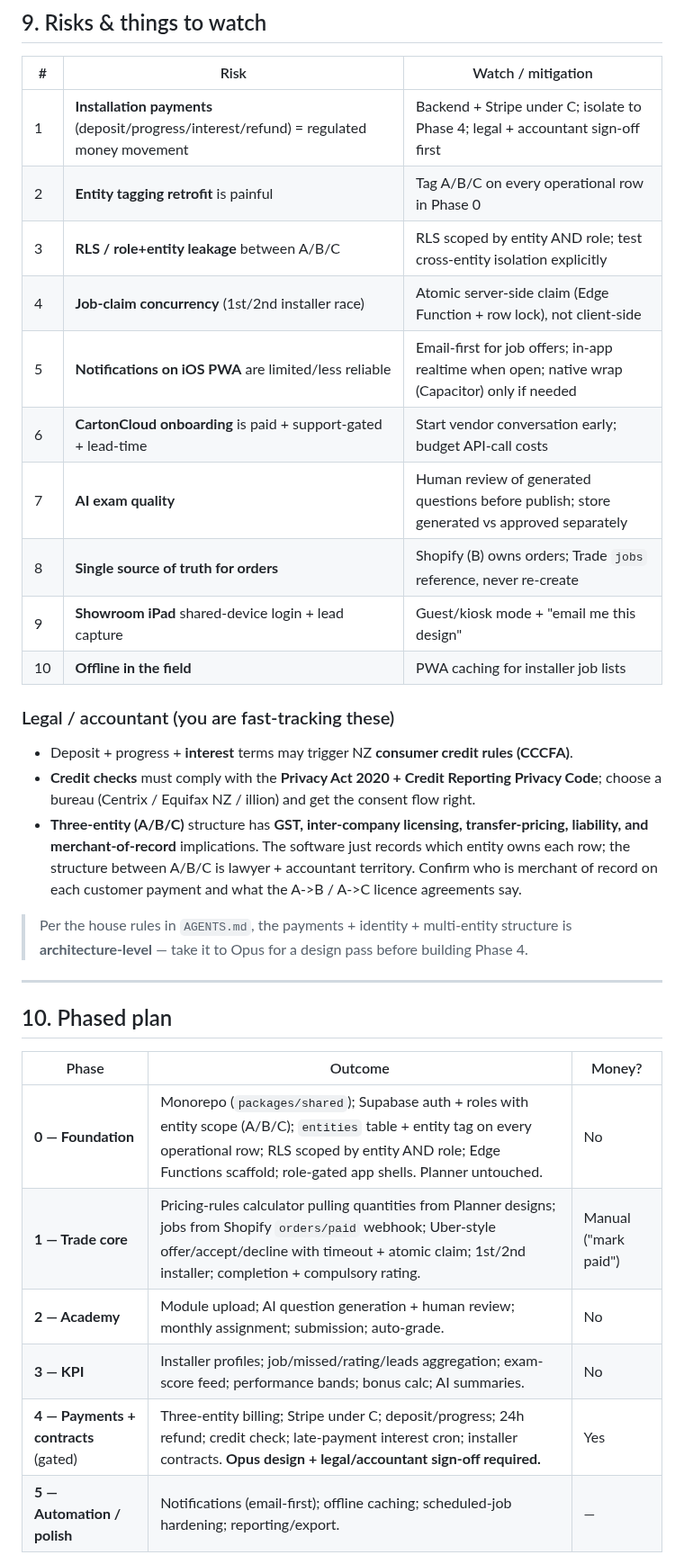
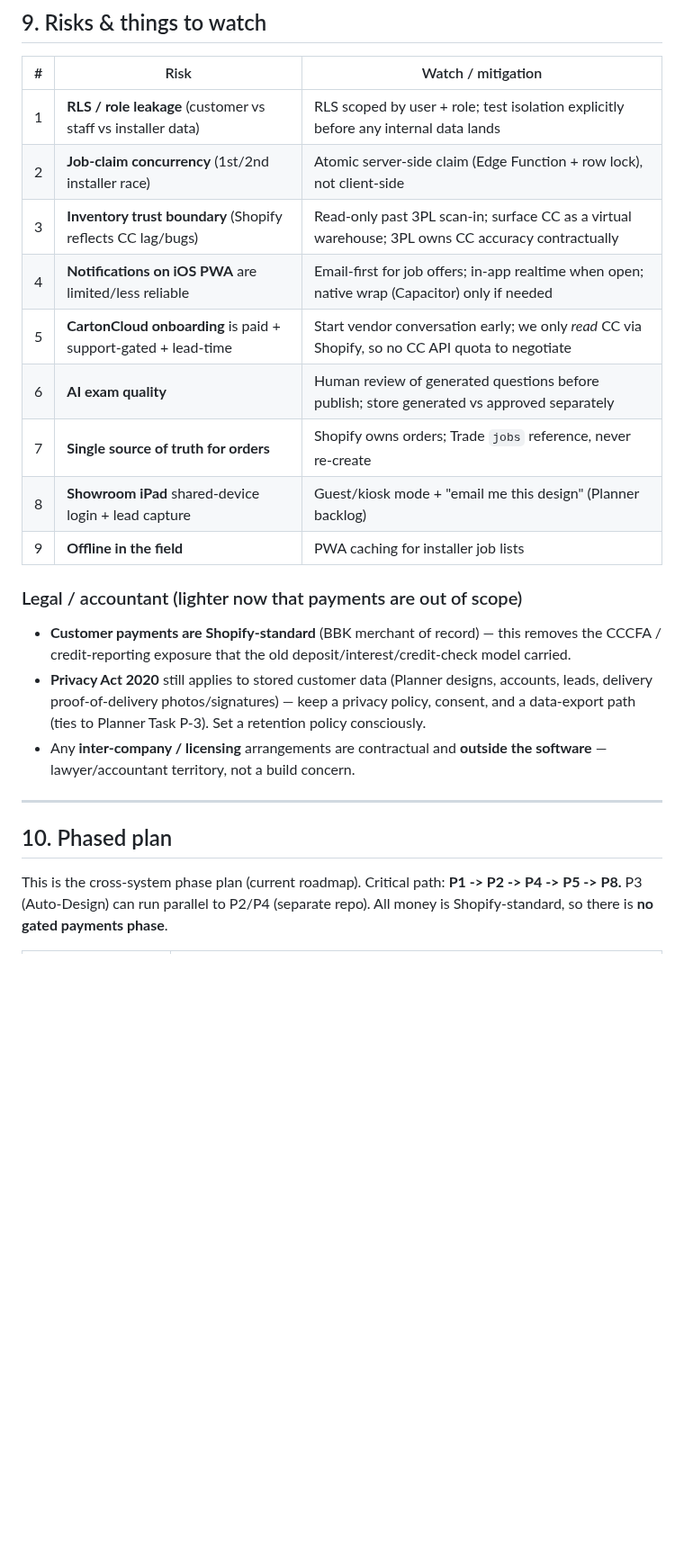
Before and after one commit to brandonlee-ct/kitchen-planner-v3, a Markdown page: FEASIBILITY.md, the part around one of its changes. Shown at 90% size. Rendered like a GitHub page; blank space fills up the shorter version.

```diff
--- a/FEASIBILITY.md
+++ b/FEASIBILITY.md
@@ -271,41 +301,31 @@ Structure (the existing Planner monolith is **left untouched** per house rules):
 
 | # | Risk | Watch / mitigation |
 |---|---|---|
-| 1 | **Installation payments** (deposit/progress/interest/refund) = regulated money movement | Backend + Stripe under C; isolate to Phase 4; legal + accountant sign-off first |
-| 2 | **Entity tagging retrofit** is painful | Tag A/B/C on every operational row in Phase 0 |
-| 3 | **RLS / role+entity leakage** between A/B/C | RLS scoped by entity AND role; test cross-entity isolation explicitly |
-| 4 | **Job-claim concurrency** (1st/2nd installer race) | Atomic server-side claim (Edge Function + row lock), not client-side |
-| 5 | **Notifications on iOS PWA** are limited/less reliable | Email-first for job offers; in-app realtime when open; native wrap (Capacitor) only if needed |
-| 6 | **CartonCloud onboarding** is paid + support-gated + lead-time | Start vendor conversation early; budget API-call costs |
-| 7 | **AI exam quality** | Human review of generated questions before publish; store generated vs approved separately |
-| 8 | **Single source of truth for orders** | Shopify (B) owns orders; Trade `jobs` reference, never re-create |
-| 9 | **Showroom iPad** shared-device login + lead capture | Guest/kiosk mode + "email me this design" |
-| 10 | **Offline in the field** | PWA caching for installer job lists |
+| 1 | **RLS / role leakage** (customer vs staff vs installer data) | RLS scoped by user + role; test isolation explicitly before any internal data lands |
+| 2 | **Job-claim concurrency** (1st/2nd installer race) | Atomic server-side claim (Edge Function + row lock), not client-side |
+| 3 | **Inventory trust boundary** (Shopify reflects CC lag/bugs) | Read-only past 3PL scan-in; surface CC as a virtual warehouse; 3PL owns CC accuracy contractually |
+| 4 | **Notifications on iOS PWA** are limited/less reliable | Email-first for job offers; in-app realtime when open; native wrap (Capacitor) only if needed |
+| 5 | **CartonCloud onboarding** is paid + support-gated + lead-time | Start vendor conversation early; we only *read* CC via Shopify, so no CC API quota to negotiate |
+| 6 | **AI exam quality** | Human review of generated questions before publish; store generated vs approved separately |
+| 7 | **Single source of truth for orders** | Shopify owns orders; Trade `jobs` reference, never re-create |
+| 8 | **Showroom iPad** shared-device login + lead capture | Guest/kiosk mode + "email me this design" (Planner backlog) |
+| 9 | **Offline in the field** | PWA caching for installer job lists |
 
-### Legal / accountant (you are fast-tracking these)
+### Legal / accountant (lighter now that payments are out of scope)
 
-- Deposit + progress + **interest** terms may trigger NZ **consumer credit rules (CCCFA)**.
-- **Credit checks** must comply with the **Privacy Act 2020 + Credit Reporting Privacy
-  Code**; choose a bureau (Centrix / Equifax NZ / illion) and get the consent flow right.
-- **Three-entity (A/B/C)** structure has **GST, inter-company licensing, transfer-pricing,
-  liability, and merchant-of-record** implications. The software just records which entity
-  owns each row; the structure between A/B/C is lawyer + accountant territory. Confirm who
-  is merchant of record on each customer payment and what the A->B / A->C licence
-  agreements say.
-
-> Per the house rules in `AGENTS.md`, the payments + identity + multi-entity structure is
-> **architecture-level** — take it to Opus for a design pass before building Phase 4.
+- **Customer payments are Shopify-standard** (BBK merchant of record) — this removes the
+  CCCFA / credit-reporting exposure that the old deposit/interest/credit-check model carried.
+- **Privacy Act 2020** still applies to stored customer data (Planner designs, accounts,
+  leads, delivery proof-of-delivery photos/signatures) — keep a privacy policy, consent,
+  and a data-export path (ties to Planner Task P-3). Set a retention policy consciously.
+- Any **inter-company / licensing** arrangements are contractual and **outside the
+  software** — lawyer/accountant territory, not a build concern.
 
 ---
 
 ## 10. Phased plan
 
-| Phase | Outcome | Money? |
-|---|---|---|
-| **0 — Foundation** | Monorepo (`packages/shared`); Supabase auth + roles with entity scope (A/B/C); `entities` table + entity tag on every operational row; RLS scoped by entity AND role; Edge Functions scaffold; role-gated app shells. Planner untouched. | No |
-| **1 — Trade core** | Pricing-rules calculator pulling quantities from Planner designs; jobs from Shopify `orders/paid` webhook; Uber-style offer/accept/decline with timeout + atomic claim; 1st/2nd installer; completion + compulsory rating. | Manual ("mark paid") |
-| **2 — Academy** | Module upload; AI question generation + human review; monthly assignment; submission; auto-grade. | No |
-| **3 — KPI** | Installer profiles; job/missed/rating/leads aggregation; exam-score feed; performance bands; bonus calc; AI summaries. | No |
-| **4 — Payments + contracts** (gated) | Three-entity billing; Stripe under C; deposit/progress; 24h refund; credit check; late-payment interest cron; installer contracts. **Opus design + legal/accountant sign-off required.** | Yes |
-| **5 — Automation / polish** | Notifications (email-first); offline caching; scheduled-job hardening; reporting/export. | — |
+This is the cross-system phase plan (current roadmap). Critical path: **P1 -> P2 -> P4 ->
+P5 -> P8.** P3 (Auto-Design) can run parallel to P2/P4 (separate repo). All money is
+Shopify-standard, so there is **no gated payments phase**.
 
```
Also changed, not shown: other parts of FEASIBILITY.md (+140 -92 lines), ARCHITECTURE.md (+70 -52 lines).
